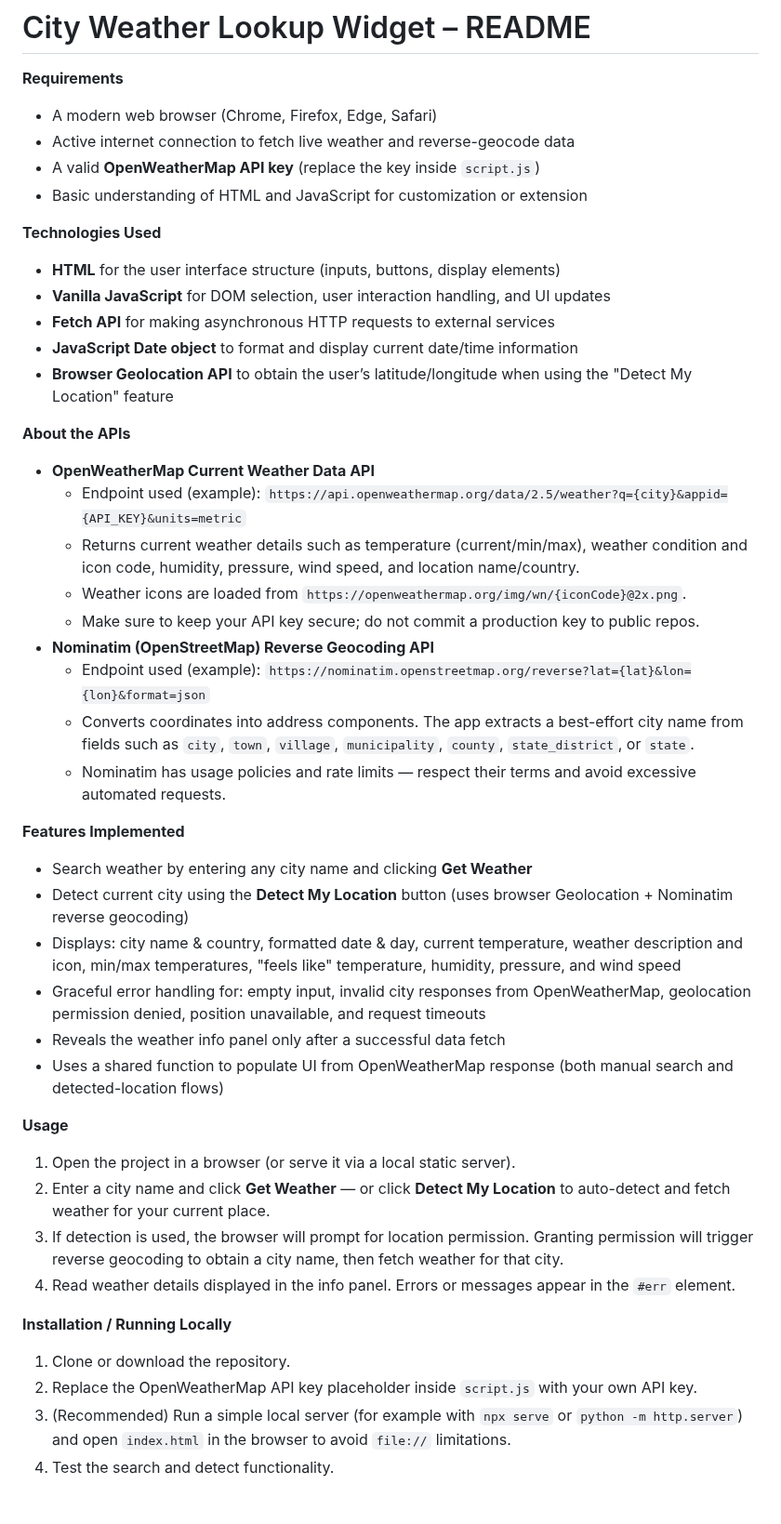
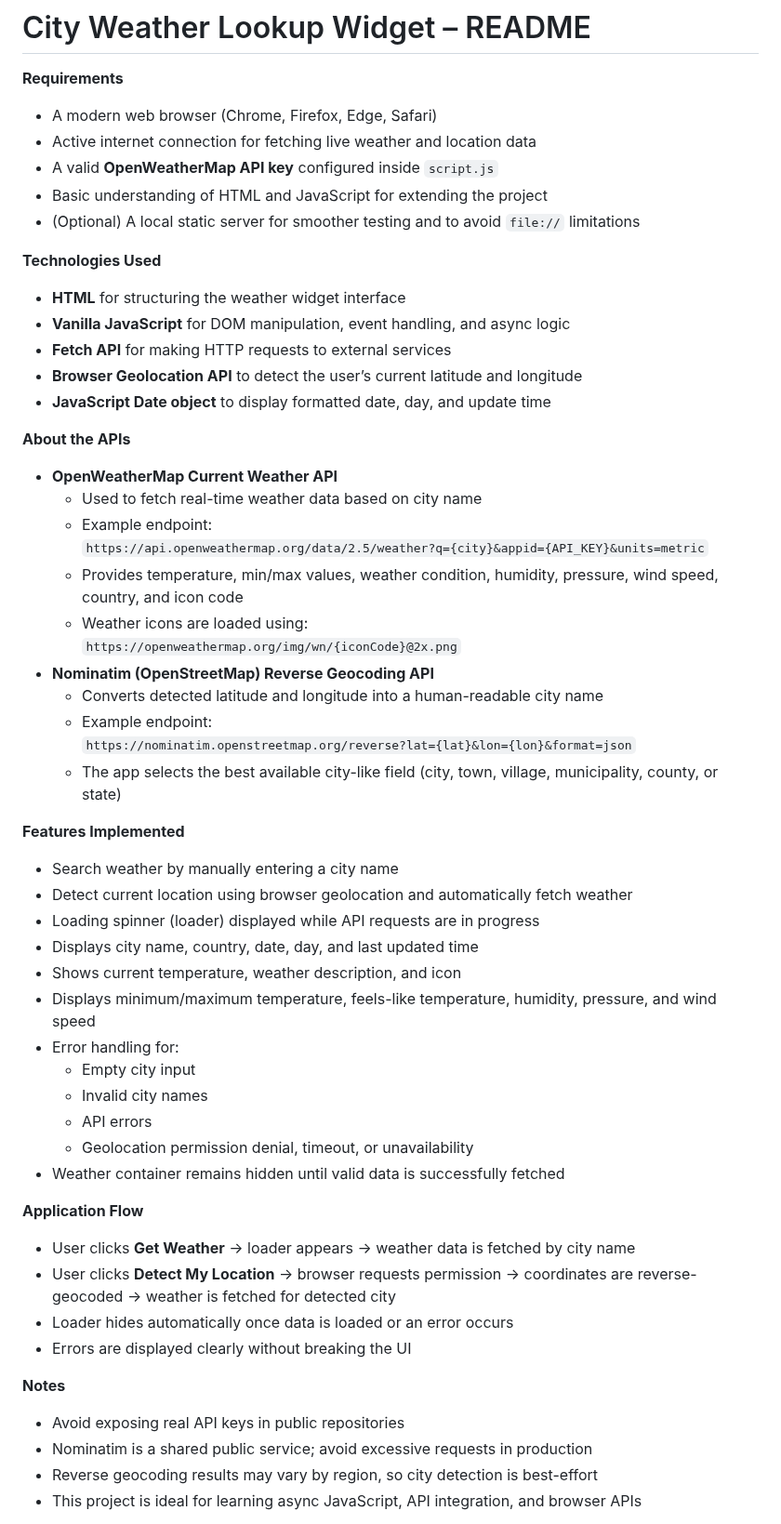
Before and after one commit to PiyushN17/check-weather, a Markdown page: README.md, the part around one of its changes. Shown at 93% size. Drawn GitHub-style.

```diff
--- a/README.md
+++ b/README.md
@@ -2,45 +2,55 @@
 
 **Requirements**
 - A modern web browser (Chrome, Firefox, Edge, Safari)
-- Active internet connection to fetch live weather and reverse-geocode data
-- A valid **OpenWeatherMap API key** (replace the key inside `script.js`)
-- Basic understanding of HTML and JavaScript for customization or extension
+- Active internet connection for fetching live weather and location data
+- A valid **OpenWeatherMap API key** configured inside `script.js`
+- Basic understanding of HTML and JavaScript for extending the project
+- (Optional) A local static server for smoother testing and to avoid `file://` limitations
 
 **Technologies Used**
-- **HTML** for the user interface structure (inputs, buttons, display elements)
-- **Vanilla JavaScript** for DOM selection, user interaction handling, and UI updates
-- **Fetch API** for making asynchronous HTTP requests to external services
-- **JavaScript Date object** to format and display current date/time information
-- **Browser Geolocation API** to obtain the user’s latitude/longitude when using the "Detect My Location" feature
+- **HTML** for structuring the weather widget interface
+- **Vanilla JavaScript** for DOM manipulation, event handling, and async logic
+- **Fetch API** for making HTTP requests to external services
+- **Browser Geolocation API** to detect the user’s current latitude and longitude
+- **JavaScript Date object** to display formatted date, day, and update time
 
 **About the APIs**
-- **OpenWeatherMap Current Weather Data API**
-  - Endpoint used (example): `https://api.openweathermap.org/data/2.5/weather?q={city}&appid={API_KEY}&units=metric`
-  - Returns current weather details such as temperature (current/min/max), weather condition and icon code, humidity, pressure, wind speed, and location name/country.
-  - Weather icons are loaded from `https://openweathermap.org/img/wn/{iconCode}@2x.png`.
-  - Make sure to keep your API key secure; do not commit a production key to public repos.
+- **OpenWeatherMap Current Weather API**
+  - Used to fetch real-time weather data based on city name
+  - Example endpoint:
+    `https://api.openweathermap.org/data/2.5/weather?q={city}&appid={API_KEY}&units=metric`
+  - Provides temperature, min/max values, weather condition, humidity, pressure, wind speed, country, and icon code
+  - Weather icons are loaded using:
+    `https://openweathermap.org/img/wn/{iconCode}@2x.png`
 - **Nominatim (OpenStreetMap) Reverse Geocoding API**
-  - Endpoint used (example): `https://nominatim.openstreetmap.org/reverse?lat={lat}&lon={lon}&format=json`
-  - Converts coordinates into address components. The app extracts a best-effort city name from fields such as `city`, `town`, `village`, `municipality`, `county`, `state_district`, or `state`.
-  - Nominatim has usage policies and rate limits — respect their terms and avoid excessive automated requests.
+  - Converts detected latitude and longitude into a human-readable city name
+  - Example endpoint:
+    `https://nominatim.openstreetmap.org/reverse?lat={lat}&lon={lon}&format=json`
+  - The app selects the best available city-like field (city, town, village, municipality, county, or state)
 
 **Features Implemented**
-- Search weather by entering any city name and clicking **Get Weather**
-- Detect current city using the **Detect My Location** button (uses browser Geolocation + Nominatim reverse geocoding)
-- Displays: city name & country, formatted date & day, current temperature, weather description and icon, min/max temperatures, "feels like" temperature, humidity, pressure, and wind speed
-- Graceful error handling for: empty input, invalid city responses from OpenWeatherMap, geolocation permission denied, position unavailable, and request timeouts
-- Reveals the weather info panel only after a successful data fetch
-- Uses a shared function to populate UI from OpenWeatherMap response (both manual search and detected-location flows)
+- Search weather by manually entering a city name
+- Detect current location using browser geolocation and automatically fetch weather
+- Loading spinner (loader) displayed while API requests are in progress
+- Displays city name, country, date, day, and last updated time
+- Shows current temperature, weather description, and icon
+- Displays minimum/maximum temperature, feels-like temperature, humidity, pressure, and wind speed
+- Error handling for:
+  - Empty city input
+  - Invalid city names
+  - API errors
+  - Geolocation permission denial, timeout, or unavailability
+- Weather container remains hidden until valid data is successfully fetched
 
-**Usage**
-1. Open the project in a browser (or serve it via a local static server).
-2. Enter a city name and click **Get Weather** — or click **Detect My Location** to auto-detect and fetch weather for your current place.
-3. If detection is used, the browser will prompt for location permission. Granting permission will trigger reverse geocoding to obtain a city name, then fetch weather for that city.
-4. Read weather details displayed in the info panel. Errors or messages appear in the `#err` element.
+**Application Flow**
+- User clicks **Get Weather** → loader appears → weather data is fetched by city name
+- User clicks **Detect My Location** → browser requests permission → coordinates are reverse-geocoded → weather is fetched for detected city
+- Loader hides automatically once data is loaded or an error occurs
+- Errors are displayed clearly without breaking the UI
 
-**Installation / Running Locally**
-1. Clone or download the repository.
-2. Replace the OpenWeatherMap API key placeholder inside `script.js` with your own API key.
-3. (Recommended) Run a simple local server (for example with `npx serve` or `python -m http.server`) and open `index.html` in the browser to avoid `file://` limitations.
-4. Test the search and detect functionality.
+**Notes**
+- Avoid exposing real API keys in public repositories
+- Nominatim is a shared public service; avoid excessive requests in production
+- Reverse geocoding results may vary by region, so city detection is best-effort
+- This project is ideal for learning async JavaScript, API integration, and browser APIs
 
```
Also changed, not shown: other parts of README.md (+5 -19 lines).
